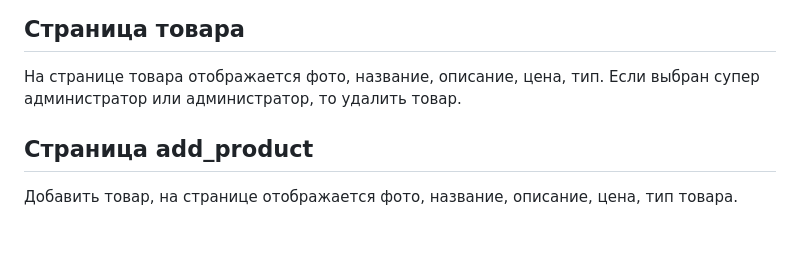
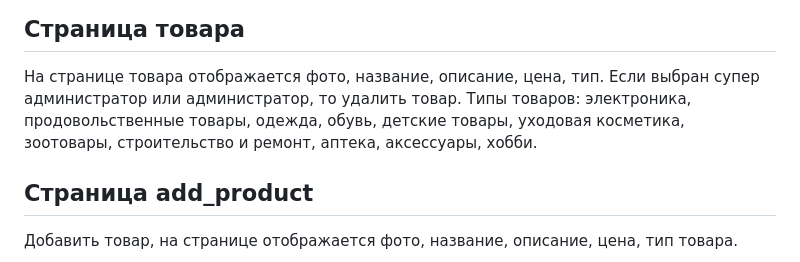
Before and after one commit to astermuru/final_project_user_shop, a Markdown page: README.md, the part around the change. GitHub-like rendering; blank space fills up the shorter version.

```diff
--- a/README.md
+++ b/README.md
@@ -23,7 +23,7 @@ https://www.ozon.ru/?__rr=1&abt_att=1&origin_referer=yandex.ru  ; https://www.wi
 
 ## Страница товара
 На странице товара отображается фото, название, описание, цена, тип. Если выбран супер администратор или администратор,
-то удалить товар.
+то удалить товар. Типы товаров: электроника, продовольственные товары, одежда, обувь, детские товары, уходовая косметика, зоотовары, строительство и ремонт, аптека, аксессуары, хобби.
 ## Страница add_product
 Добавить товар, на странице отображается фото, название, описание, цена, тип товара.
 
```
